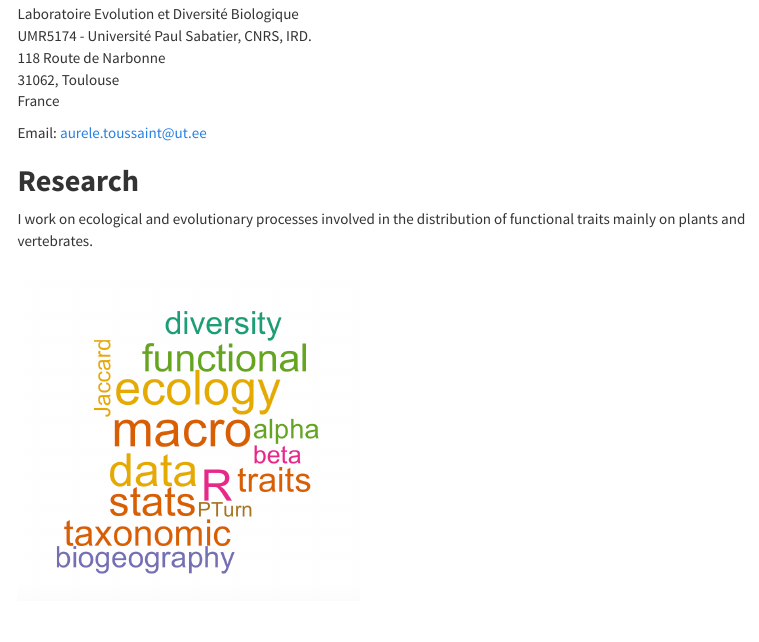
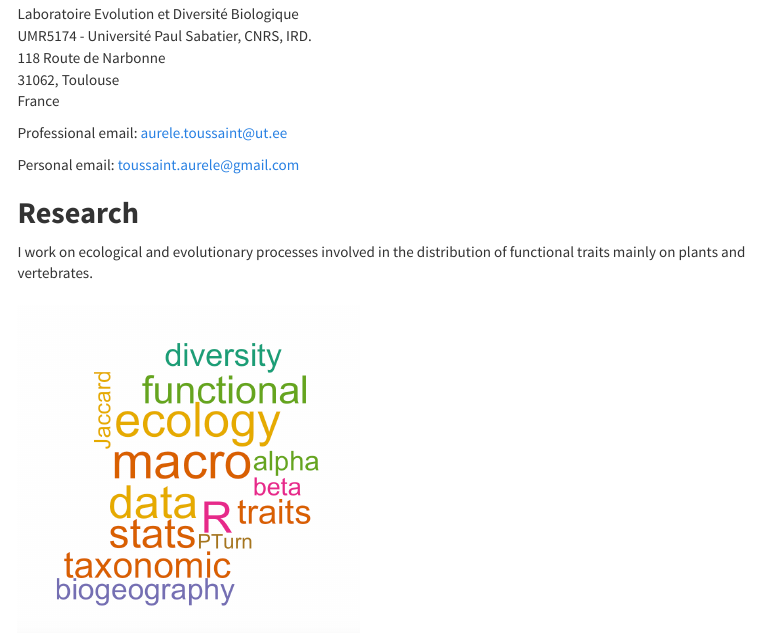
Before and after one commit to AureleToussaint/homepage, an R Markdown document (index.Rmd): the page in a window 1100 px wide, from 160 px down. Rendered offline with R 4.5, knitr and Pandoc, with nearby package versions; a font, style sheet, LaTeX package, included part or bibliography that could not be used is replaced or left out; menus at the side of the page are left out.

Commit message:
Personal Email

```diff
--- a/index.Rmd
+++ b/index.Rmd
@@ -27,9 +27,14 @@ editor_options:
 
 </h2>
 
-Laboratoire Evolution et Diversité Biologique<br>UMR5174 - Université Paul Sabatier, CNRS, IRD. <br>118 Route de Narbonne<br> 31062, Toulouse<br> France<br>
+Laboratoire Evolution et Diversité Biologique <br> UMR5174 - Université
+Paul Sabatier, CNRS, IRD. <br>118 Route de Narbonne<br> 31062,
+Toulouse<br> France<br>
 
-Email: [aurele.toussaint\@ut.ee](mailto:aurele.toussaint@ut.ee){.email}
+Professional email:
+[aurele.toussaint\@ut.ee](mailto:aurele.toussaint@ut.ee){.email}
+
+Personal email: [toussaint.aurele\@gmail.com](mailto:toussaint.aurele@gmail.com){.email}
 
 <h2 align="left">
 
```
Also changed, not shown: index.html.
